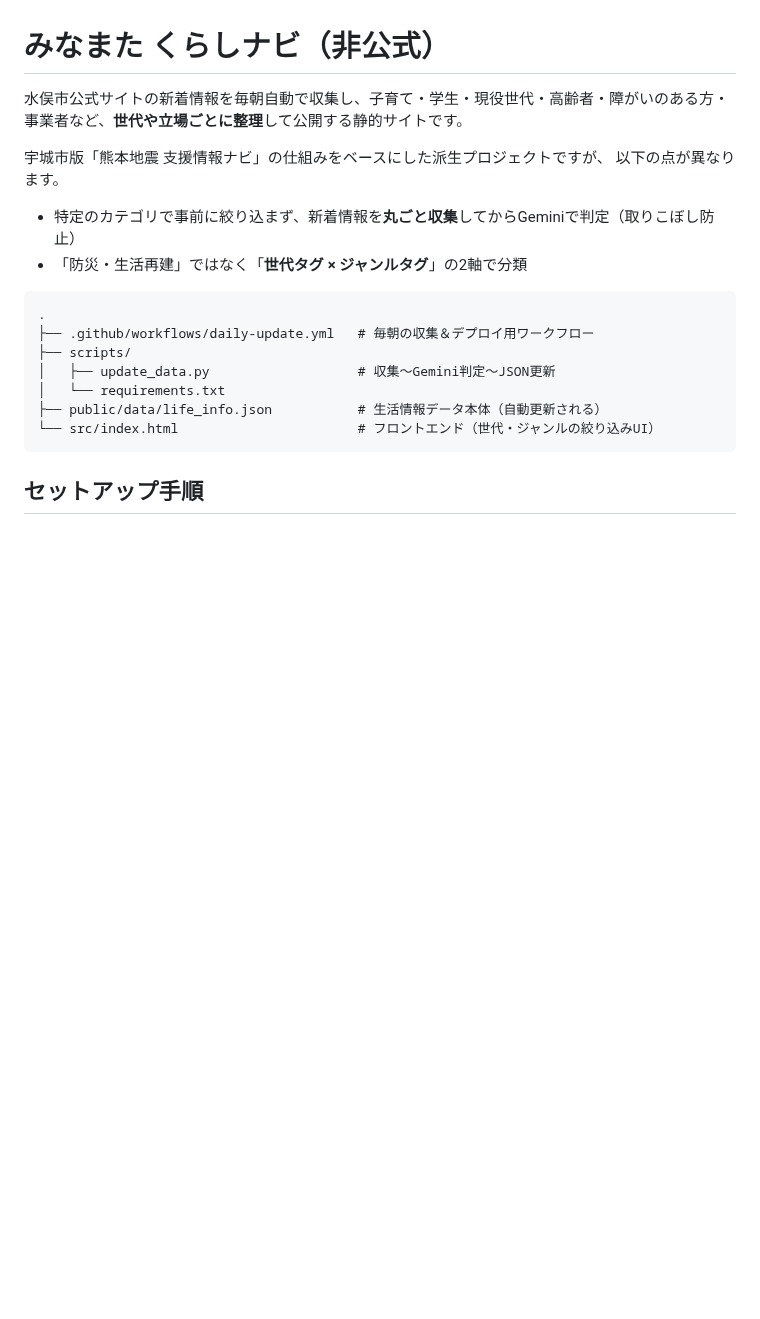
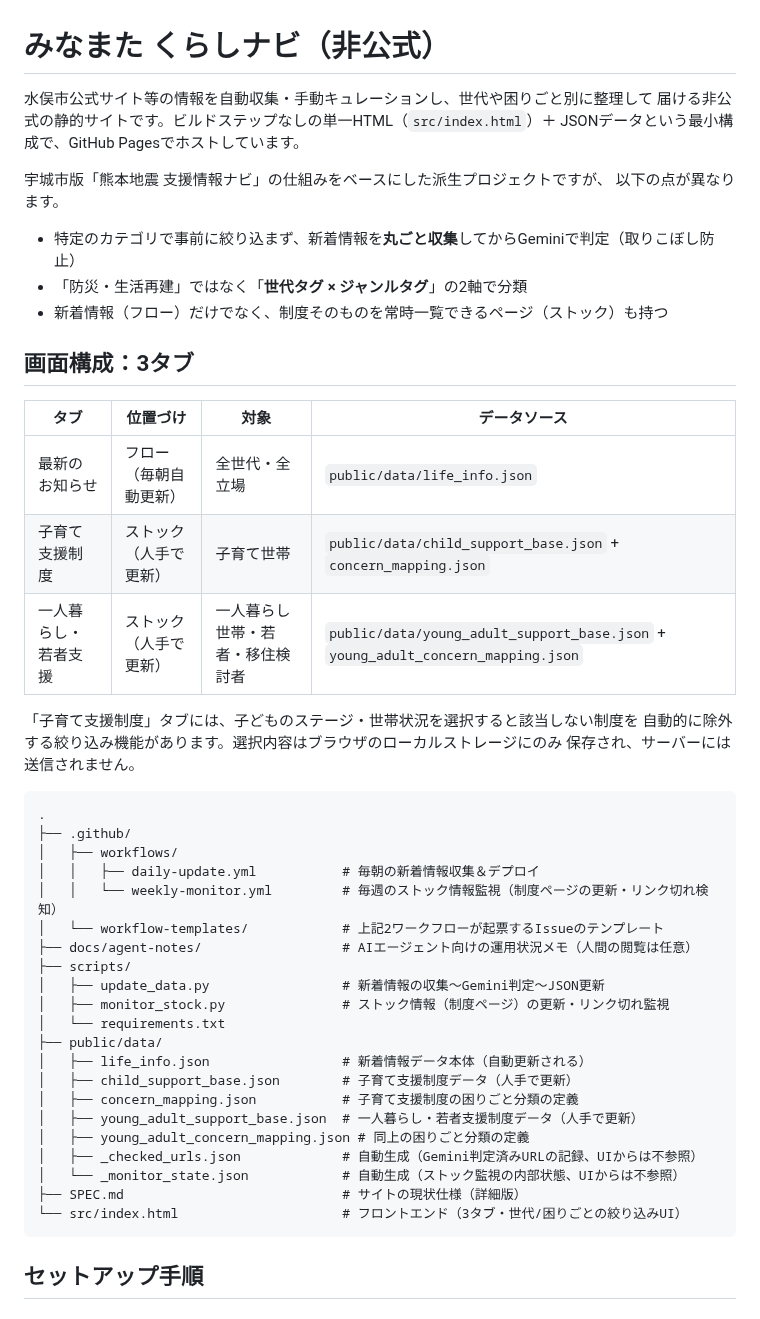
Before and after one commit to yyymkto/minamata-support-portal, a Markdown page: README.md, the part around one of its changes. GitHub-like rendering; blank space fills up the shorter version.

Commit message:
docs: README.mdを3タブ構成・現状の仕組みに合わせて更新
2タブ・2収集ソースの頃の記述のまま古くなっていたため、3タブ構成（子育て支援制度／
一人暮らし・若者支援タブの追加）、実際の5収集ソース、ストック情報監視の仕組み、
プロフィール絞り込み機能を反映した。

````diff
--- a/README.md
+++ b/README.md
@@ -1,22 +1,50 @@
 # みなまた くらしナビ（非公式）
 
-水俣市公式サイトの新着情報を毎朝自動で収集し、子育て・学生・現役世代・高齢者・障がいのある方・
-事業者など、**世代や立場ごとに整理**して公開する静的サイトです。
+水俣市公式サイト等の情報を自動収集・手動キュレーションし、世代や困りごと別に整理して
+届ける非公式の静的サイトです。ビルドステップなしの単一HTML（`src/index.html`）＋
+JSONデータという最小構成で、GitHub Pagesでホストしています。
 
 宇城市版「熊本地震 支援情報ナビ」の仕組みをベースにした派生プロジェクトですが、
 以下の点が異なります。
 
 - 特定のカテゴリで事前に絞り込まず、新着情報を**丸ごと収集**してからGeminiで判定（取りこぼし防止）
 - 「防災・生活再建」ではなく「**世代タグ × ジャンルタグ**」の2軸で分類
+- 新着情報（フロー）だけでなく、制度そのものを常時一覧できるページ（ストック）も持つ
+
+## 画面構成：3タブ
+
+| タブ | 位置づけ | 対象 | データソース |
+|---|---|---|---|
+| 最新のお知らせ | フロー（毎朝自動更新） | 全世代・全立場 | `public/data/life_info.json` |
+| 子育て支援制度 | ストック（人手で更新） | 子育て世帯 | `public/data/child_support_base.json` + `concern_mapping.json` |
+| 一人暮らし・若者支援 | ストック（人手で更新） | 一人暮らし世帯・若者・移住検討者 | `public/data/young_adult_support_base.json` + `young_adult_concern_mapping.json` |
+
+「子育て支援制度」タブには、子どものステージ・世帯状況を選択すると該当しない制度を
+自動的に除外する絞り込み機能があります。選択内容はブラウザのローカルストレージにのみ
+保存され、サーバーには送信されません。
 
 ```
 .
-├── .github/workflows/daily-update.yml   # 毎朝の収集＆デプロイ用ワークフロー
+├── .github/
+│   ├── workflows/
+│   │   ├── daily-update.yml           # 毎朝の新着情報収集＆デプロイ
+│   │   └── weekly-monitor.yml         # 毎週のストック情報監視（制度ページの更新・リンク切れ検知）
+│   └── workflow-templates/            # 上記2ワークフローが起票するIssueのテンプレート
+├── docs/agent-notes/                  # AIエージェント向けの運用状況メモ（人間の閲覧は任意）
 ├── scripts/
-│   ├── update_data.py                   # 収集〜Gemini判定〜JSON更新
+│   ├── update_data.py                 # 新着情報の収集〜Gemini判定〜JSON更新
+│   ├── monitor_stock.py               # ストック情報（制度ページ）の更新・リンク切れ監視
 │   └── requirements.txt
-├── public/data/life_info.json           # 生活情報データ本体（自動更新される）
-└── src/index.html                       # フロントエンド（世代・ジャンルの絞り込みUI）
+├── public/data/
+│   ├── life_info.json                 # 新着情報データ本体（自動更新される）
+│   ├── child_support_base.json        # 子育て支援制度データ（人手で更新）
+│   ├── concern_mapping.json           # 子育て支援制度の困りごと分類の定義
+│   ├── young_adult_support_base.json  # 一人暮らし・若者支援制度データ（人手で更新）
+│   ├── young_adult_concern_mapping.json # 同上の困りごと分類の定義
+│   ├── _checked_urls.json             # 自動生成（Gemini判定済みURLの記録、UIからは不参照）
+│   └── _monitor_state.json            # 自動生成（ストック監視の内部状態、UIからは不参照）
+├── SPEC.md                            # サイトの現状仕様（詳細版）
+└── src/index.html                     # フロントエンド（3タブ・世代/困りごとの絞り込みUI）
 ```
 
 ## セットアップ手順
````
Also changed, not shown: other parts of README.md (+14 -2 lines), docs/agent-notes/CURRENT_STATUS.md (+7 -0 lines).
